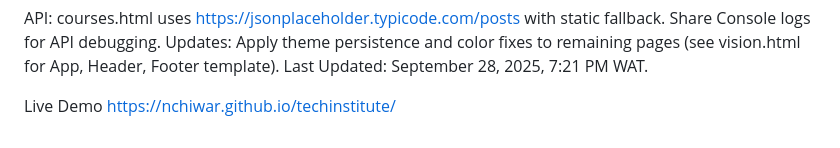
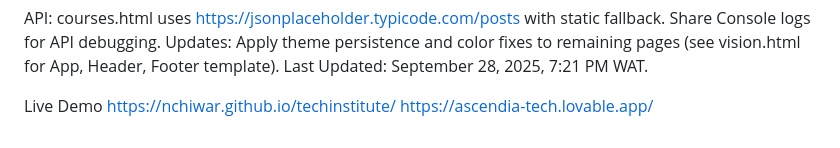
Before and after one commit to nchiwar/techinstitute, a Markdown page: README.md, the part around the change. GitHub-like rendering.

```diff
--- a/README.md
+++ b/README.md
@@ -96,3 +96,4 @@ Last Updated: September 28, 2025, 7:21 PM WAT.
 
 Live Demo
 https://nchiwar.github.io/techinstitute/
+https://ascendia-tech.lovable.app/
```
